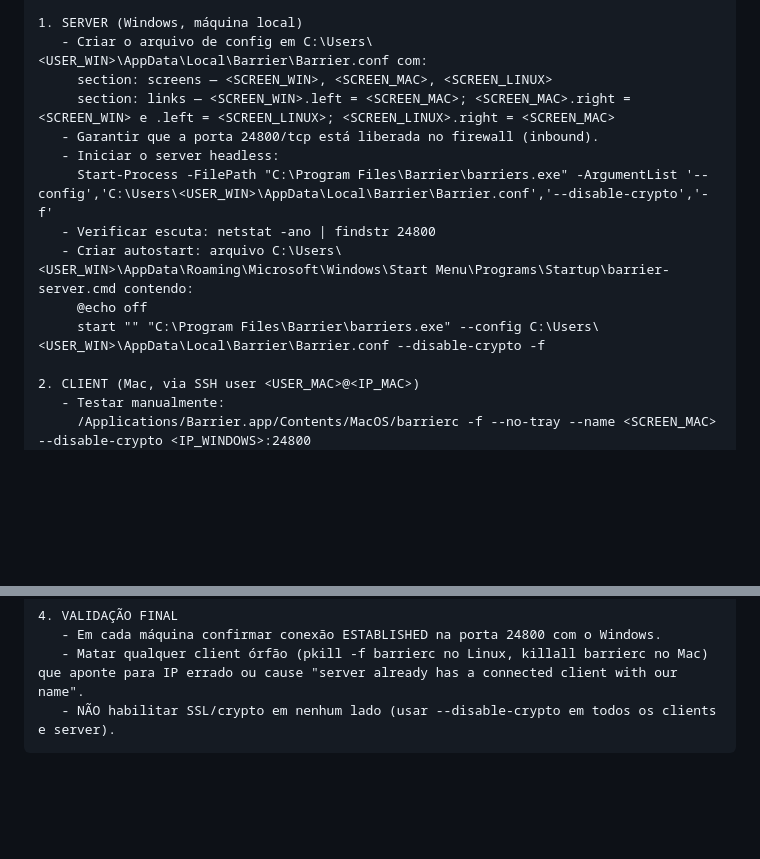
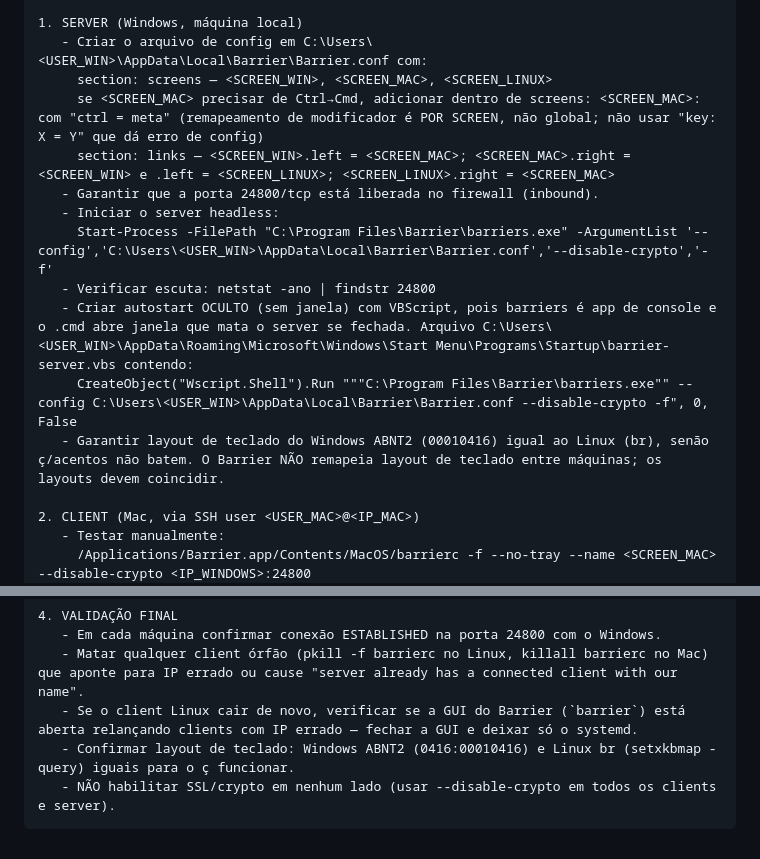
Before and after one commit to RicSchonfelder/barrier-config, a Markdown page: PROMPT-IA.md, 2 parts joined by grey strips. GitHub-like rendering; blank space fills up the shorter version.

````diff
--- a/PROMPT-IA.md
+++ b/PROMPT-IA.md
@@ -19,14 +19,15 @@ Passos:
 1. SERVER (Windows, máquina local)
    - Criar o arquivo de config em C:\Users\<USER_WIN>\AppData\Local\Barrier\Barrier.conf com:
      section: screens — <SCREEN_WIN>, <SCREEN_MAC>, <SCREEN_LINUX>
+     se <SCREEN_MAC> precisar de Ctrl→Cmd, adicionar dentro de screens: <SCREEN_MAC>: com "ctrl = meta" (remapeamento de modificador é POR SCREEN, não global; não usar "key: X = Y" que dá erro de config)
      section: links — <SCREEN_WIN>.left = <SCREEN_MAC>; <SCREEN_MAC>.right = <SCREEN_WIN> e .left = <SCREEN_LINUX>; <SCREEN_LINUX>.right = <SCREEN_MAC>
    - Garantir que a porta 24800/tcp está liberada no firewall (inbound).
    - Iniciar o server headless:
      Start-Process -FilePath "C:\Program Files\Barrier\barriers.exe" -ArgumentList '--config','C:\Users\<USER_WIN>\AppData\Local\Barrier\Barrier.conf','--disable-crypto','-f'
    - Verificar escuta: netstat -ano | findstr 24800
-   - Criar autostart: arquivo C:\Users\<USER_WIN>\AppData\Roaming\Microsoft\Windows\Start Menu\Programs\Startup\barrier-server.cmd contendo:
-     @echo off
-     start "" "C:\Program Files\Barrier\barriers.exe" --config C:\Users\<USER_WIN>\AppData\Local\Barrier\Barrier.conf --disable-crypto -f
+   - Criar autostart OCULTO (sem janela) com VBScript, pois barriers é app de console e o .cmd abre janela que mata o server se fechada. Arquivo C:\Users\<USER_WIN>\AppData\Roaming\Microsoft\Windows\Start Menu\Programs\Startup\barrier-server.vbs contendo:
+     CreateObject("Wscript.Shell").Run """C:\Program Files\Barrier\barriers.exe"" --config C:\Users\<USER_WIN>\AppData\Local\Barrier\Barrier.conf --disable-crypto -f", 0, False
+   - Garantir layout de teclado do Windows ABNT2 (00010416) igual ao Linux (br), senão ç/acentos não batem. O Barrier NÃO remapeia layout de teclado entre máquinas; os layouts devem coincidir.
 
 2. CLIENT (Mac, via SSH user <USER_MAC>@<IP_MAC>)
    - Testar manualmente:
@@ -46,5 +47,7 @@ Passos:
 4. VALIDAÇÃO FINAL
    - Em cada máquina confirmar conexão ESTABLISHED na porta 24800 com o Windows.
    - Matar qualquer client órfão (pkill -f barrierc no Linux, killall barrierc no Mac) que aponte para IP errado ou cause "server already has a connected client with our name".
+   - Se o client Linux cair de novo, verificar se a GUI do Barrier (`barrier`) está aberta relançando clients com IP errado — fechar a GUI e deixar só o systemd.
+   - Confirmar layout de teclado: Windows ABNT2 (0416:00010416) e Linux br (setxkbmap -query) iguais para o ç funcionar.
    - NÃO habilitar SSL/crypto em nenhum lado (usar --disable-crypto em todos os clients e server).
 ```
````
Also changed, not shown: BARRIER-GUIA.md (+30 -5 lines).
